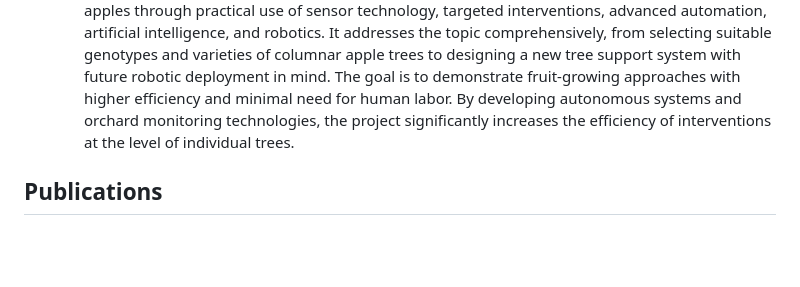
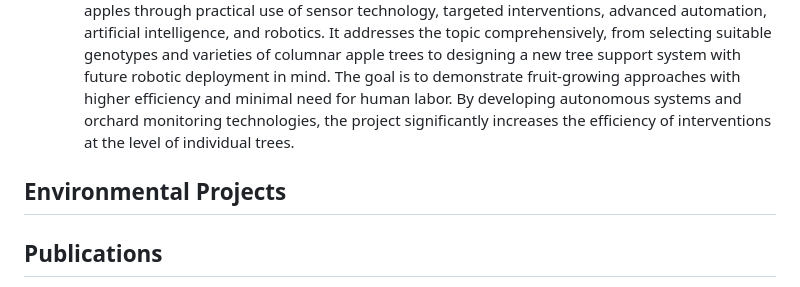
Before and after one commit to CVUT-FS-12110/agriculture-showcase, a Markdown page: README.md, the part around one of its changes. Rendered like a GitHub page; blank space fills up the shorter version.

Commit message:
Add Environmental Projects section to README
Added a new section on Environmental Projects to highlight ongoing initiatives.

```diff
--- a/README.md
+++ b/README.md
@@ -38,6 +38,9 @@ Projects are listed from newest to oldest.
   - **End date:** 2025-12-31
   - **Summary:** The project presents a new orchard concept focused on producing high-quality market apples through practical use of sensor technology, targeted interventions, advanced automation, artificial intelligence, and robotics. It addresses the topic comprehensively, from selecting suitable genotypes and varieties of columnar apple trees to designing a new tree support system with future robotic deployment in mind. The goal is to demonstrate fruit-growing approaches with higher efficiency and minimal need for human labor. By developing autonomous systems and orchard monitoring technologies, the project significantly increases the efficiency of interventions at the level of individual trees.
 
+## Environmental Projects
+
+
 ## Publications
 
 - Vitousek M, Vrba J, Cejnek M, Jura J and Schankova K (2026) Dual-view weakly-supervised learning for apple tree flower counting. Front. Plant Sci. 17:1869941. https://doi.org/10.3389/fpls.2026.1869941
```
Also changed, not shown: other parts of README.md (+3 -0 lines).
